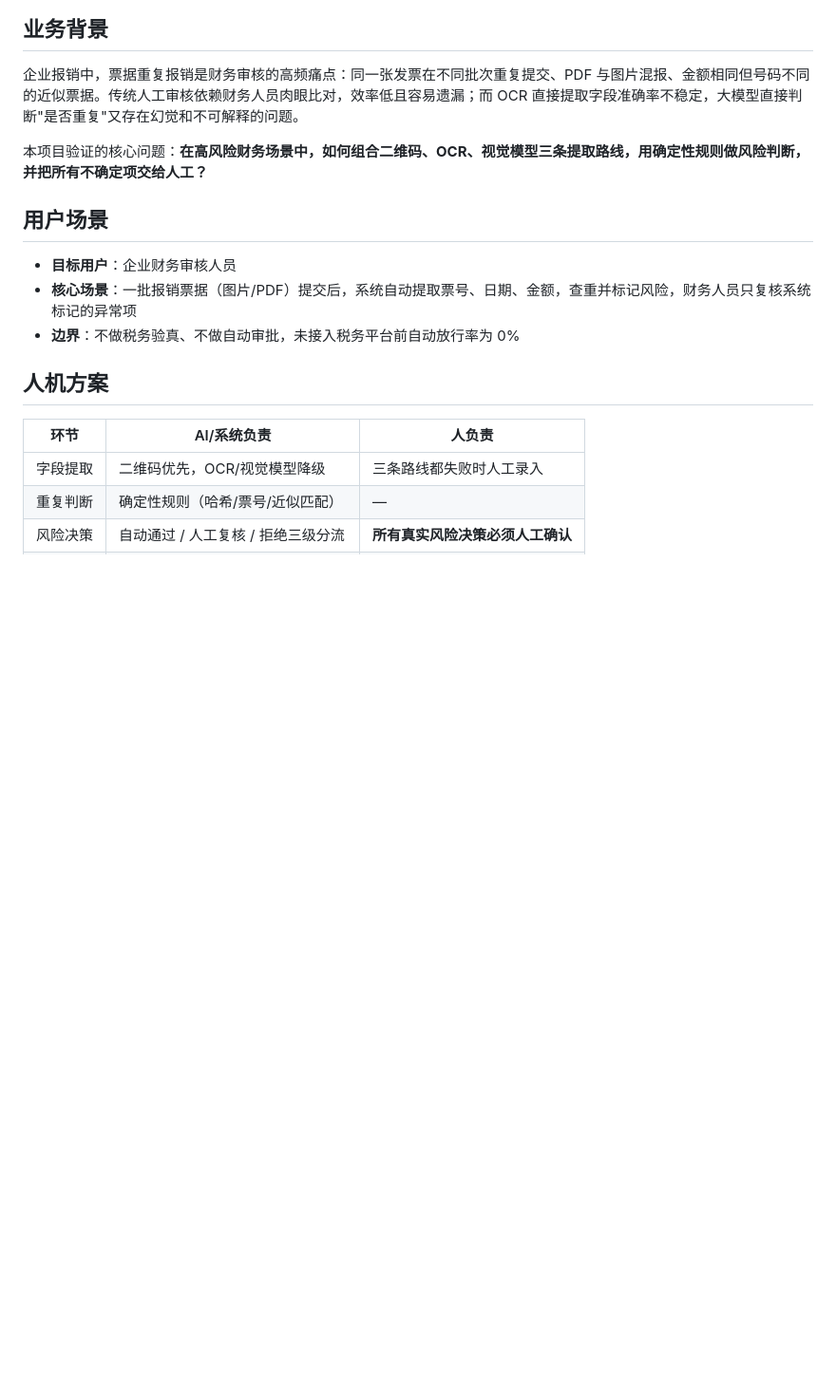
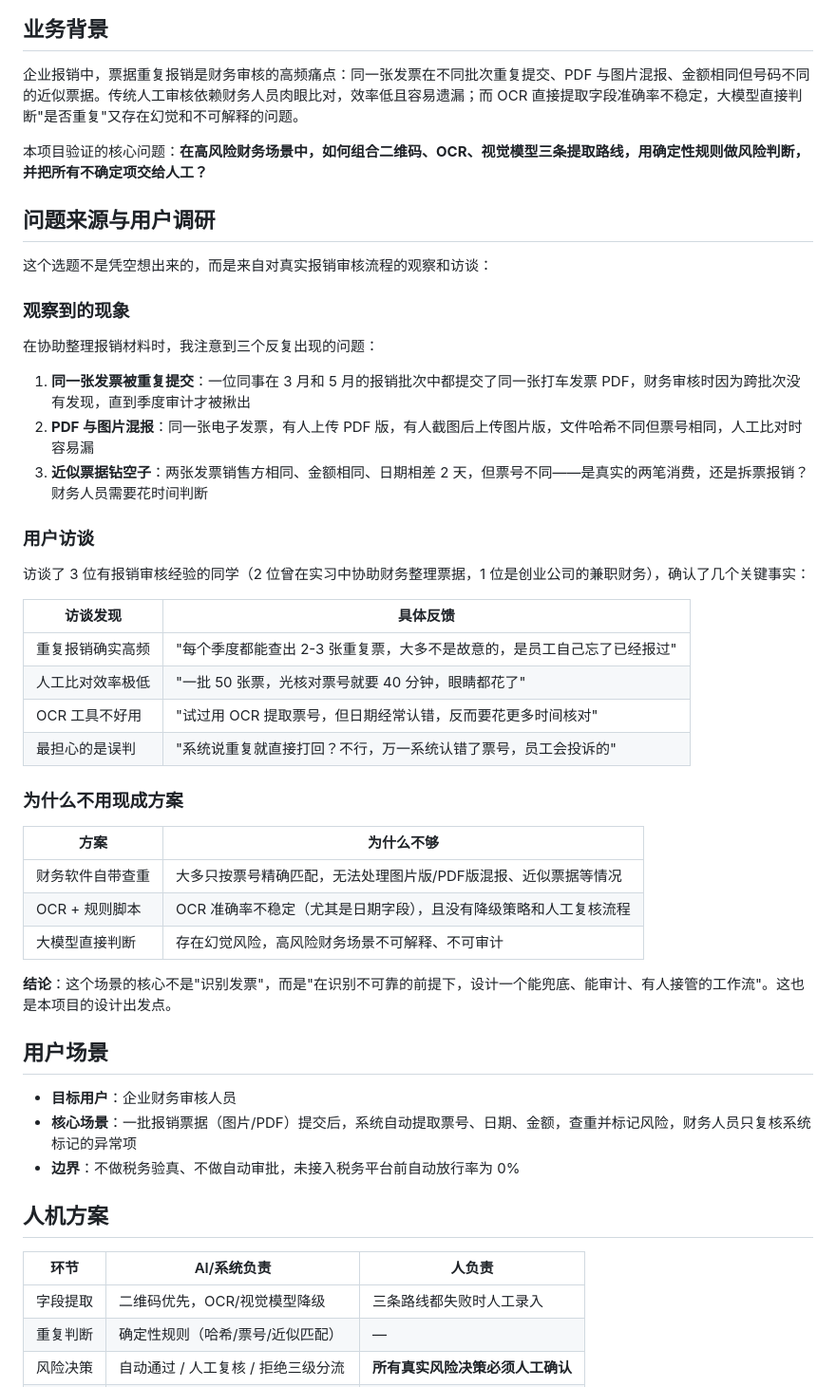
Before and after one commit to Alaraby527/invoice-risk-review-agent, a Markdown page: README.md, the part around one of its changes. Shown at 95% size. Drawn GitHub-style; blank space fills up the shorter version.

```diff
--- a/README.md
+++ b/README.md
@@ -31,6 +32,39 @@ Demo 支持筛选审核队列、查看规则证据、记录人工复核。页面
 企业报销中，票据重复报销是财务审核的高频痛点：同一张发票在不同批次重复提交、PDF 与图片混报、金额相同但号码不同的近似票据。传统人工审核依赖财务人员肉眼比对，效率低且容易遗漏；而 OCR 直接提取字段准确率不稳定，大模型直接判断"是否重复"又存在幻觉和不可解释的问题。
 
 本项目验证的核心问题：**在高风险财务场景中，如何组合二维码、OCR、视觉模型三条提取路线，用确定性规则做风险判断，并把所有不确定项交给人工？**
+
+## 问题来源与用户调研
+
+这个选题不是凭空想出来的，而是来自对真实报销审核流程的观察和访谈：
+
+### 观察到的现象
+
+在协助整理报销材料时，我注意到三个反复出现的问题：
+
+1. **同一张发票被重复提交**：一位同事在 3 月和 5 月的报销批次中都提交了同一张打车发票 PDF，财务审核时因为跨批次没有发现，直到季度审计才被揪出
+2. **PDF 与图片混报**：同一张电子发票，有人上传 PDF 版，有人截图后上传图片版，文件哈希不同但票号相同，人工比对时容易漏
+3. **近似票据钻空子**：两张发票销售方相同、金额相同、日期相差 2 天，但票号不同——是真实的两笔消费，还是拆票报销？财务人员需要花时间判断
+
+### 用户访谈
+
+访谈了 3 位有报销审核经验的同学（2 位曾在实习中协助财务整理票据，1 位是创业公司的兼职财务），确认了几个关键事实：
+
+| 访谈发现 | 具体反馈 |
+|----------|----------|
+| 重复报销确实高频 | "每个季度都能查出 2-3 张重复票，大多不是故意的，是员工自己忘了已经报过" |
+| 人工比对效率极低 | "一批 50 张票，光核对票号就要 40 分钟，眼睛都花了" |
+| OCR 工具不好用 | "试过用 OCR 提取票号，但日期经常认错，反而要花更多时间核对" |
+| 最担心的是误判 | "系统说重复就直接打回？不行，万一系统认错了票号，员工会投诉的" |
+
+### 为什么不用现成方案
+
+| 方案 | 为什么不够 |
+|------|-----------|
+| 财务软件自带查重 | 大多只按票号精确匹配，无法处理图片版/PDF版混报、近似票据等情况 |
+| OCR + 规则脚本 | OCR 准确率不稳定（尤其是日期字段），且没有降级策略和人工复核流程 |
+| 大模型直接判断 | 存在幻觉风险，高风险财务场景不可解释、不可审计 |
+
+**结论**：这个场景的核心不是"识别发票"，而是"在识别不可靠的前提下，设计一个能兜底、能审计、有人接管的工作流"。这也是本项目的设计出发点。
 
 ## 用户场景
 
```
Also changed, not shown: other parts of README.md (+39 -1 lines).
